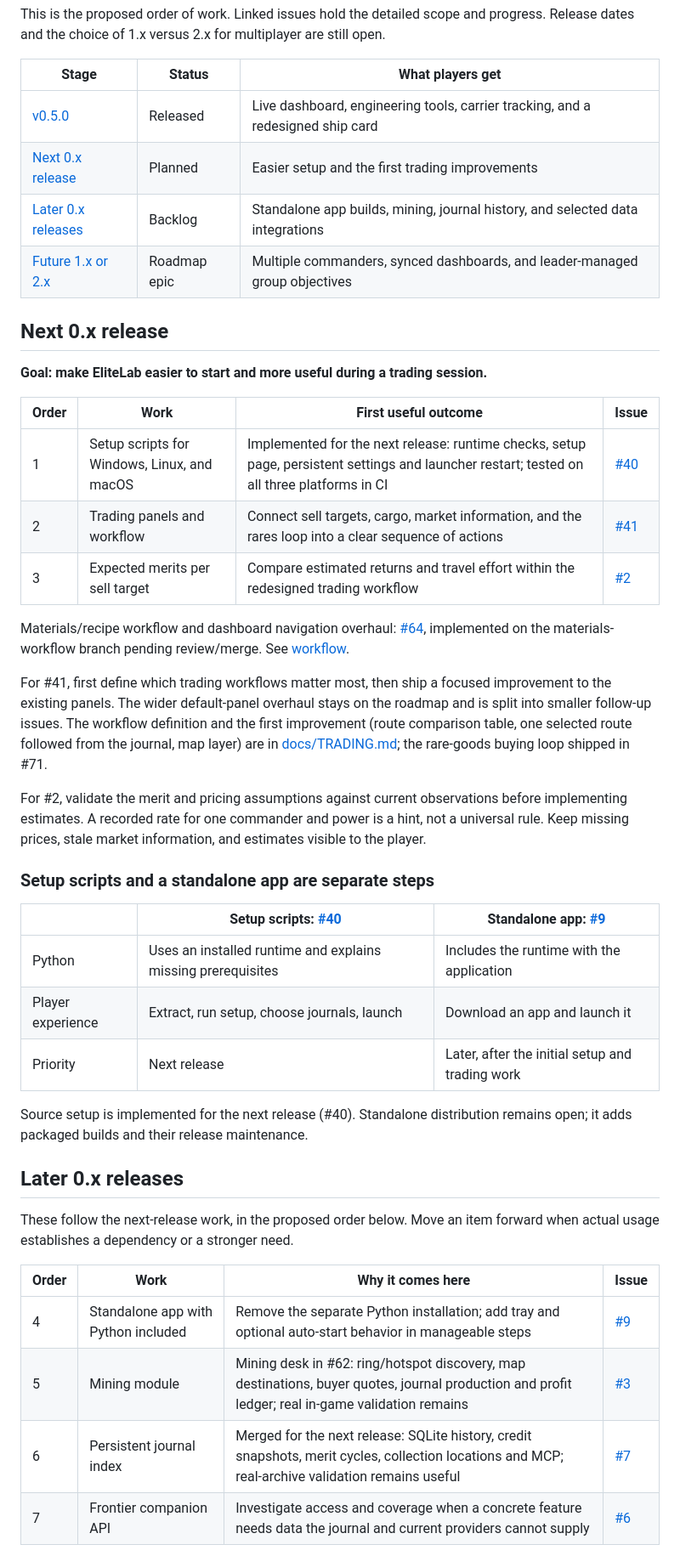
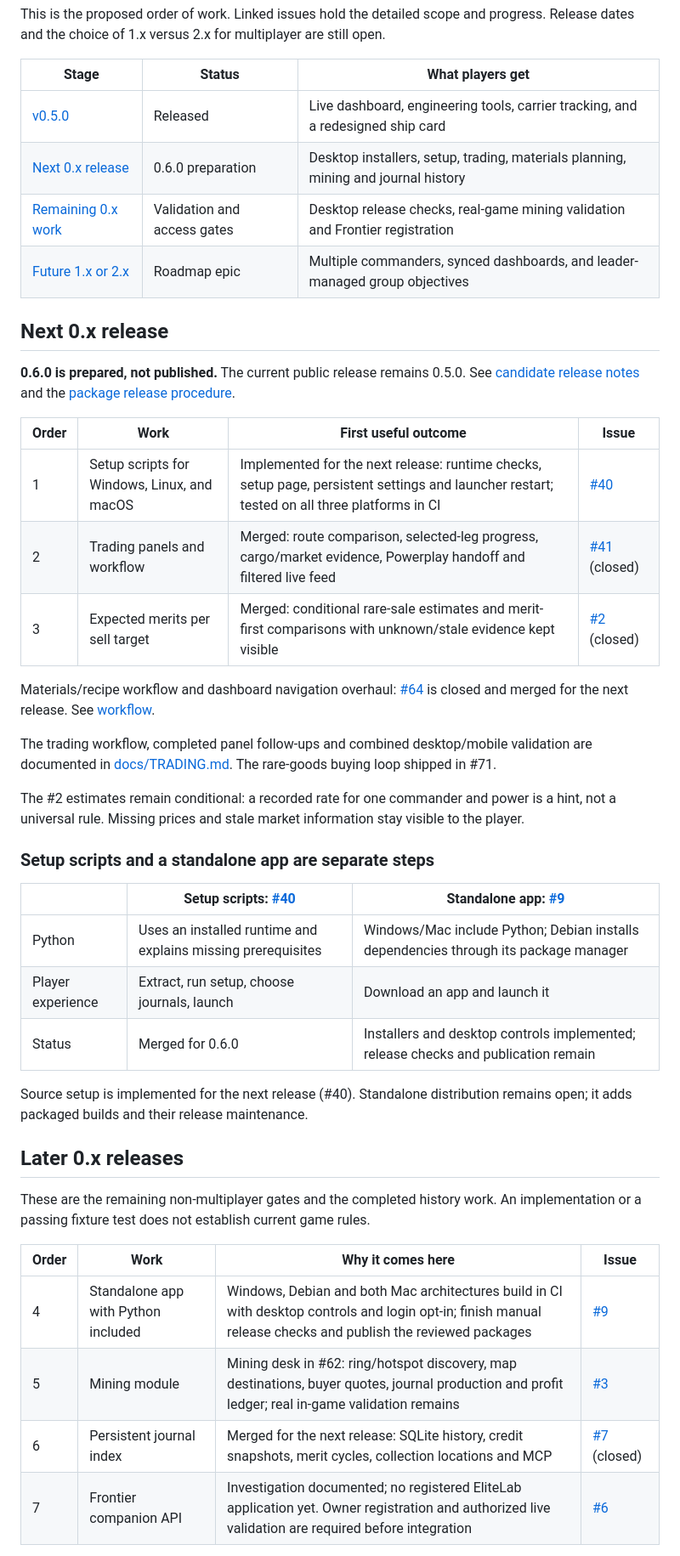
Before and after one commit to MaverickArcane/EliteLab, a Markdown page: ROADMAP.md, the part around one of its changes. Shown at 85% size. Drawn GitHub-style.

Commit message:
Reconcile the release roadmap with completed work
Co-Authored-By: Codex <codex@openai.com>

```diff
--- a/ROADMAP.md
+++ b/ROADMAP.md
@@ -11,44 +11,51 @@ This is the proposed order of work. Linked issues hold the detailed scope and pr
 | Stage | Status | What players get |
 | --- | --- | --- |
 | [v0.5.0](#already-shipped) | Released | Live dashboard, engineering tools, carrier tracking, and a redesigned ship card |
-| [Next 0.x release](#next-0x-release) | Planned | Easier setup and the first trading improvements |
-| [Later 0.x releases](#later-0x-releases) | Backlog | Standalone app builds, mining, journal history, and selected data integrations |
+| [Next 0.x release](#next-0x-release) | 0.6.0 preparation | Desktop installers, setup, trading, materials planning, mining and journal history |
+| [Remaining 0.x work](#later-0x-releases) | Validation and access gates | Desktop release checks, real-game mining validation and Frontier registration |
 | [Future 1.x or 2.x](#future-1x-or-2x-play-together) | Roadmap epic | Multiple commanders, synced dashboards, and leader-managed group objectives |
 
 ## Next 0.x release
 
-**Goal: make EliteLab easier to start and more useful during a trading session.**
+**0.6.0 is prepared, not published.** The current public release remains 0.5.0.
+See [candidate release notes](docs/releases/0.6.0.md) and the
+[package release procedure](docs/RELEASE-PACKAGES.md).
 
 | Order | Work | First useful outcome | Issue |
 | --- | --- | --- | --- |
 | 1 | Setup scripts for Windows, Linux, and macOS | Implemented for the next release: runtime checks, setup page, persistent settings and launcher restart; tested on all three platforms in CI | [#40][40] |
-| 2 | Trading panels and workflow | Connect sell targets, cargo, market information, and the rares loop into a clear sequence of actions | [#41][41] |
-| 3 | Expected merits per sell target | Compare estimated returns and travel effort within the redesigned trading workflow | [#2][2] |
+| 2 | Trading panels and workflow | Merged: route comparison, selected-leg progress, cargo/market evidence, Powerplay handoff and filtered live feed | [#41][41] (closed) |
+| 3 | Expected merits per sell target | Merged: conditional rare-sale estimates and merit-first comparisons with unknown/stale evidence kept visible | [#2][2] (closed) |
 
-Materials/recipe workflow and dashboard navigation overhaul: [#64](https://github.com/MaverickArcane/EliteLab/issues/64), implemented on the materials-workflow branch pending review/merge. See [workflow](docs/MATERIAL-PLAN.md).
+Materials/recipe workflow and dashboard navigation overhaul: [#64](https://github.com/MaverickArcane/EliteLab/issues/64) is closed and merged for the next release. See [workflow](docs/MATERIAL-PLAN.md).
 
-For #41, first define which trading workflows matter most, then ship a focused improvement to the existing panels. The wider default-panel overhaul stays on the roadmap and is split into smaller follow-up issues. The workflow definition and the first improvement (route comparison table, one selected route followed from the journal, map layer) are in [docs/TRADING.md](docs/TRADING.md); the rare-goods buying loop shipped in #71.
+The trading workflow, completed panel follow-ups and combined desktop/mobile
+validation are documented in [docs/TRADING.md](docs/TRADING.md). The rare-goods
+buying loop shipped in #71.
 
-For #2, validate the merit and pricing assumptions against current observations before implementing estimates. A recorded rate for one commander and power is a hint, not a universal rule. Keep missing prices, stale market information, and estimates visible to the player.
+The #2 estimates remain conditional: a recorded rate for one commander and power
+is a hint, not a universal rule. Missing prices and stale market information stay
+visible to the player.
 
 ### Setup scripts and a standalone app are separate steps
 
 | | Setup scripts: [#40][40] | Standalone app: [#9][9] |
 | --- | --- | --- |
-| Python | Uses an installed runtime and explains missing prerequisites | Includes the runtime with the application |
+| Python | Uses an installed runtime and explains missing prerequisites | Windows/Mac include Python; Debian installs dependencies through its package manager |
 | Player experience | Extract, run setup, choose journals, launch | Download an app and launch it |
-| Priority | Next release | Later, after the initial setup and trading work |
+| Status | Merged for 0.6.0 | Installers and desktop controls implemented; release checks and publication remain |
 
 Source setup is implemented for the next release (#40). Standalone distribution remains open; it adds packaged builds and their release maintenance.
 
 ## Later 0.x releases
 
-These follow the next-release work, in the proposed order below. Move an item forward when actual usage establishes a dependency or a stronger need.
+These are the remaining non-multiplayer gates and the completed history work.
+An implementation or a passing fixture test does not establish current game rules.
 
 | Order | Work | Why it comes here | Issue |
 | --- | --- | --- | --- |
-| 4 | Standalone app with Python included | Remove the separate Python installation; add tray and optional auto-start behavior in manageable steps | [#9][9] |
+| 4 | Standalone app with Python included | Windows, Debian and both Mac architectures build in CI with desktop controls and login opt-in; finish manual release checks and publish the reviewed packages | [#9][9] |
 | 5 | Mining module | Mining desk in #62: ring/hotspot discovery, map destinations, buyer quotes, journal production and profit ledger; real in-game validation remains | [#3][3] |
-| 6 | Persistent journal index | Merged for the next release: SQLite history, credit snapshots, merit cycles, collection locations and MCP; real-archive validation remains useful | [#7][7] |
-| 7 | Frontier companion API | Investigate access and coverage when a concrete feature needs data the journal and current providers cannot supply | [#6][6] |
+| 6 | Persistent journal index | Merged for the next release: SQLite history, credit snapshots, merit cycles, collection locations and MCP | [#7][7] (closed) |
+| 7 | Frontier companion API | Investigation documented; no registered EliteLab application yet. Owner registration and authorized live validation are required before integration | [#6][6] |
 
```
Also changed, not shown: other parts of ROADMAP.md (+4 -2 lines), README.md (+1 -1 lines), docs/releases/0.6.0.md (+2 -2 lines).
